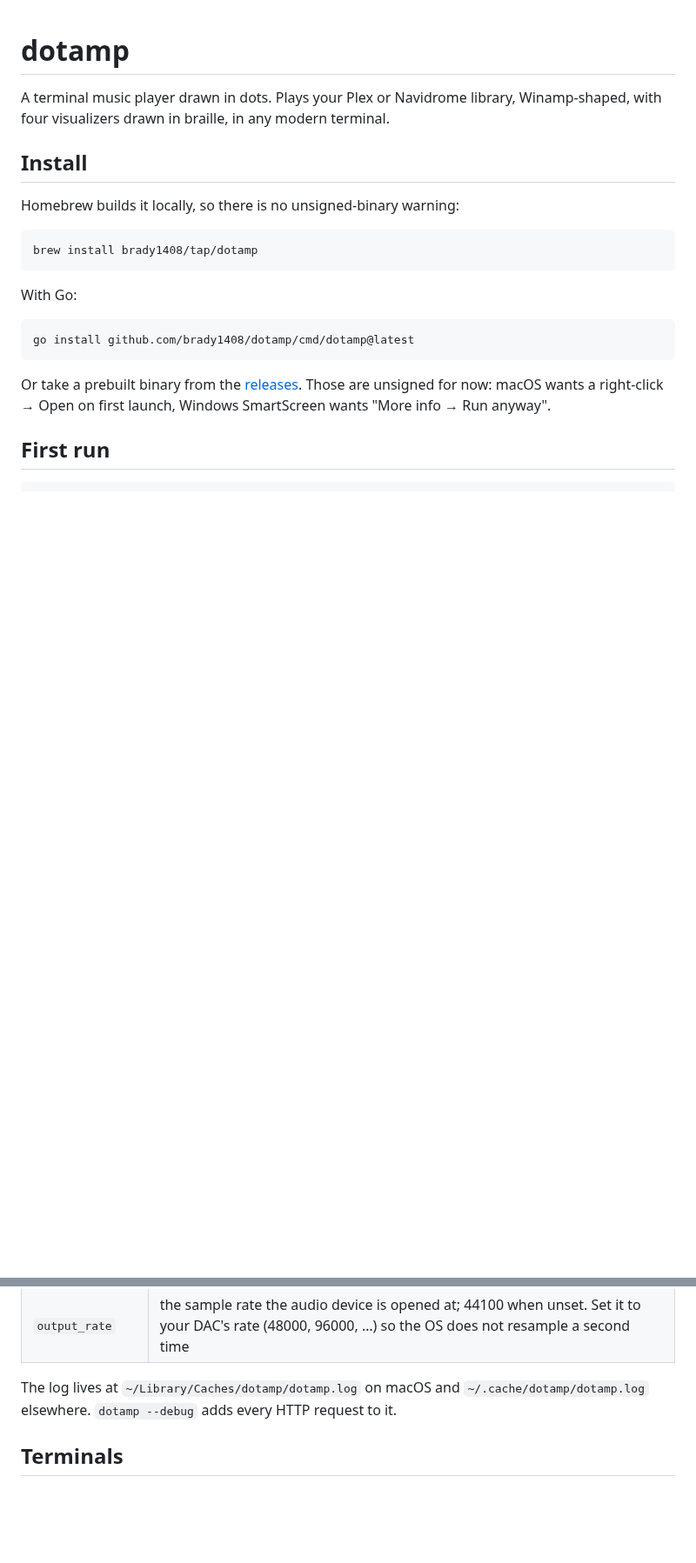
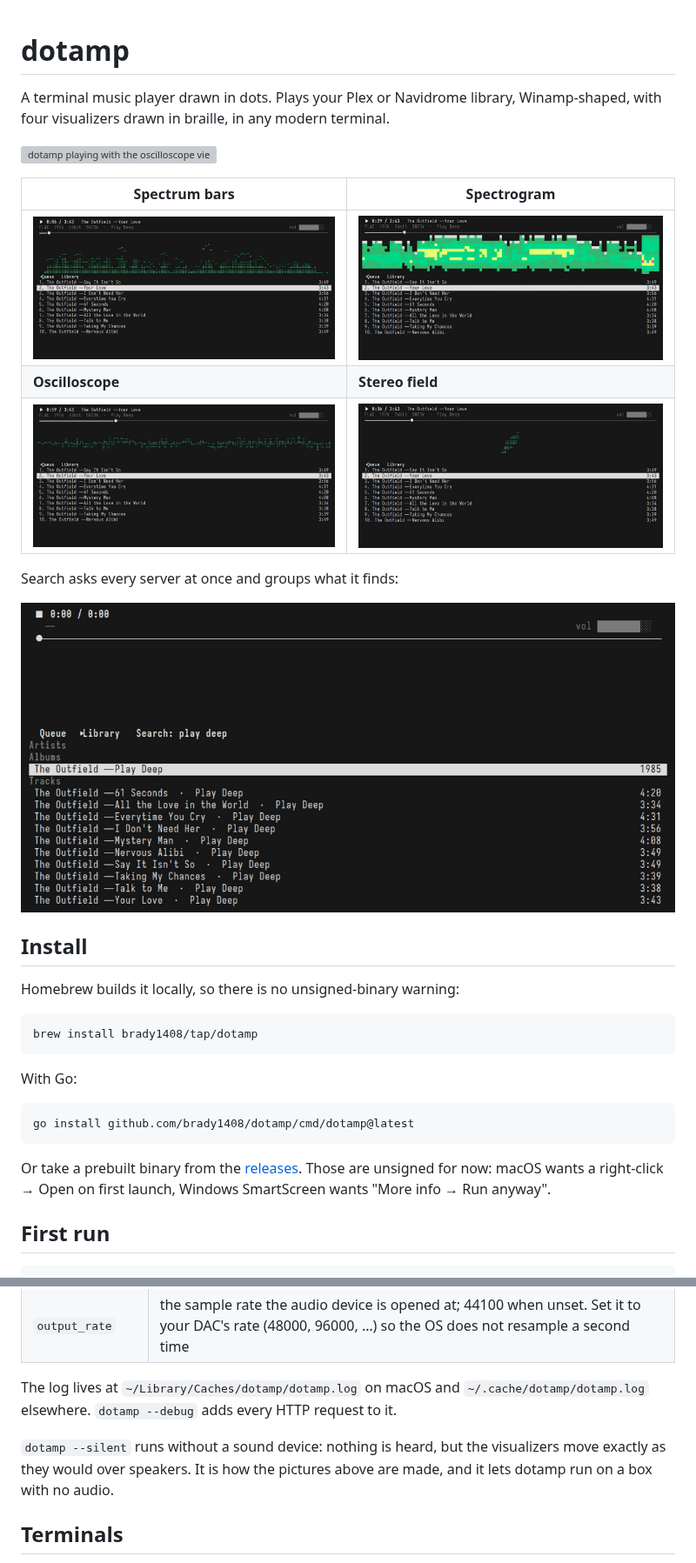
Before and after one commit to brady1408/dotamp, a Markdown page: README.md, 2 parts joined by grey strips. Shown at 87% size. Drawn GitHub-style; pictures changed too: docs/bars.png (added), docs/scope.png (added), docs/search.png (added); blank space fills up the shorter version; grey boxes are pictures that could not be loaded.

```diff
--- a/README.md
+++ b/README.md
@@ -1,6 +1,18 @@
 # dotamp
 
 A terminal music player drawn in dots. Plays your Plex or Navidrome library, Winamp-shaped, with four visualizers drawn in braille, in any modern terminal.
+
+![dotamp playing with the oscilloscope view](docs/scope.gif)
+
+| Spectrum bars | Spectrogram |
+|---|---|
+| ![spectrum bars](docs/bars.png) | ![spectrogram](docs/spectrogram.png) |
+| **Oscilloscope** | **Stereo field** |
+| ![oscilloscope](docs/scope.png) | ![stereo field](docs/stereo.png) |
+
+Search asks every server at once and groups what it finds:
+
+![search results](docs/search.png)
 
 ## Install
 
@@ -79,6 +91,8 @@ The one you leave it on is remembered.
 
 The log lives at `~/Library/Caches/dotamp/dotamp.log` on macOS and `~/.cache/dotamp/dotamp.log` elsewhere. `dotamp --debug` adds every HTTP request to it.
 
+`dotamp --silent` runs without a sound device: nothing is heard, but the visualizers move exactly as they would over speakers. It is how the pictures above are made, and it lets dotamp run on a box with no audio.
+
 ## Terminals
 
 Any terminal with truecolor, mouse reporting and a font that has braille: iTerm2, Ghostty, Kitty, WezTerm, Windows Terminal with Cascadia Mono. The analyzer's colours come from your terminal's palette.
```
Also changed, not shown: other parts of README.md (+1 -0 lines), 9 other files.
